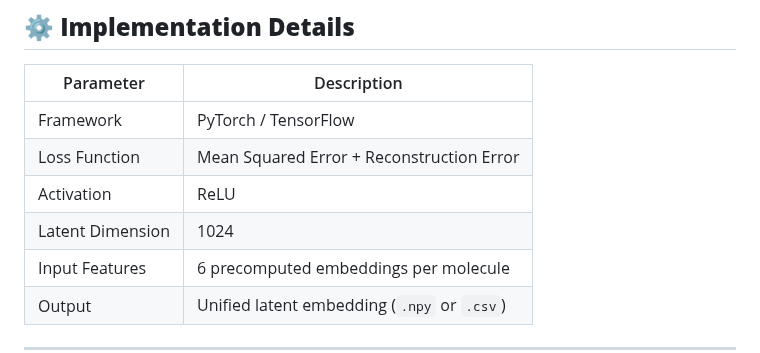
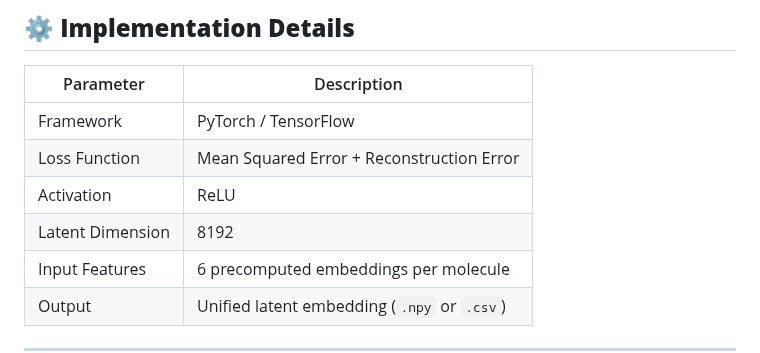
Before and after one commit to the-ahuja-lab/ChemicalDice, a Markdown page: Readme.md, the part around the change. Rendered like a GitHub page.

```diff
--- a/Readme.md
+++ b/Readme.md
@@ -40,7 +40,7 @@ Each compound’s six feature types are combined to create a **single latent emb
 | Framework | PyTorch / TensorFlow |
 | Loss Function | Mean Squared Error + Reconstruction Error |
 | Activation | ReLU |
-| Latent Dimension | 1024 |
+| Latent Dimension | 8192 |
 | Input Features | 6 precomputed embeddings per molecule |
 | Output | Unified latent embedding (`.npy` or `.csv`) |
 
```
